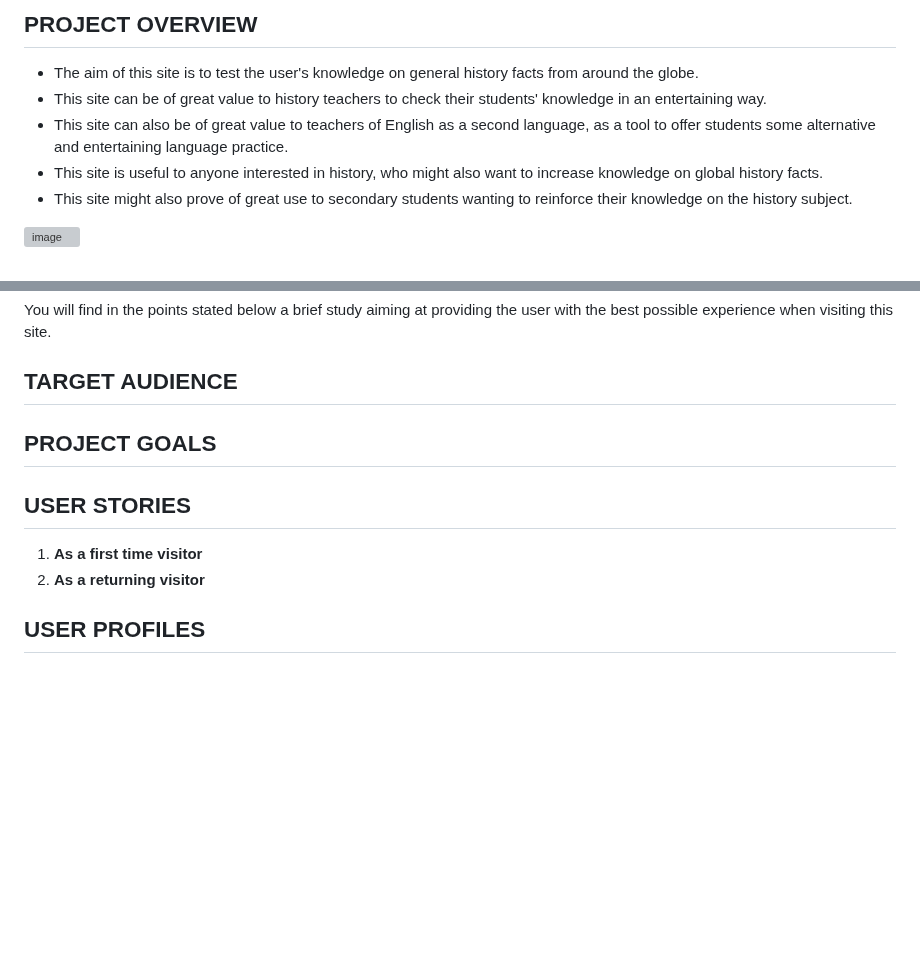
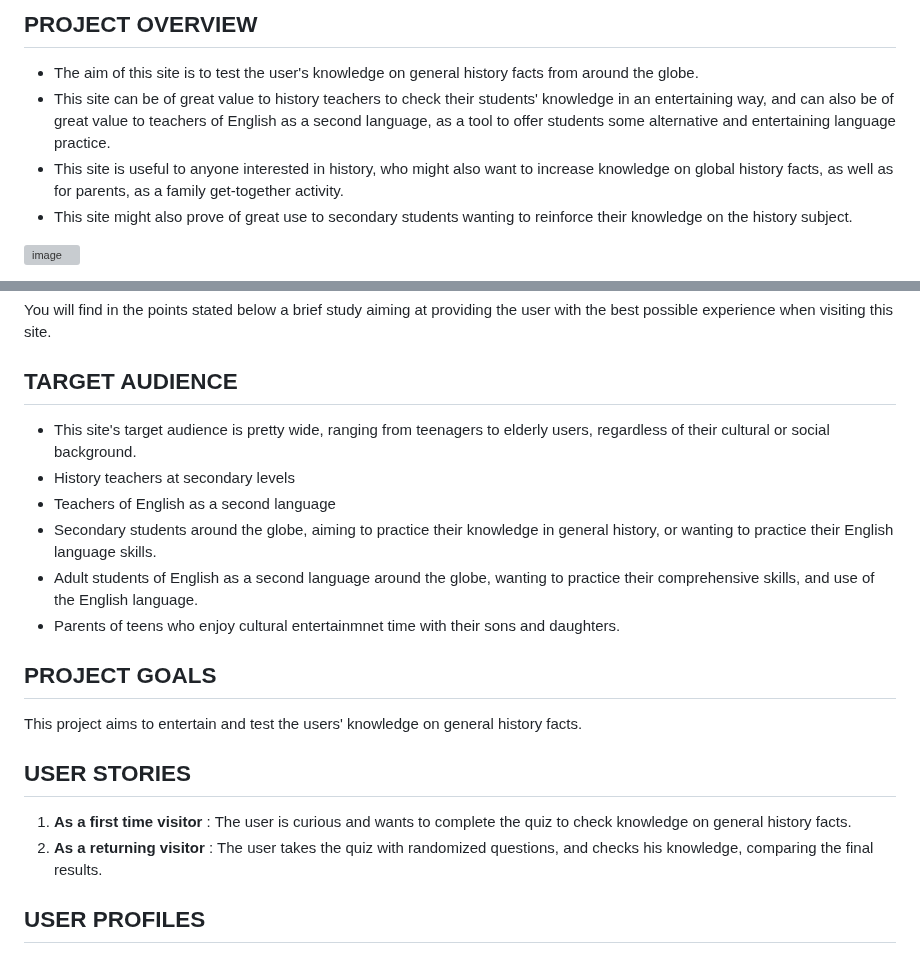
Before and after one commit to Ethra8/history-quiz, a Markdown page: README.md, 2 parts joined by grey strips. Rendered like a GitHub page; blank space fills up the shorter version; grey boxes are pictures that could not be loaded.

Commit message:
Update UX

```diff
--- a/README.md
+++ b/README.md
@@ -3,9 +3,8 @@
 ## PROJECT OVERVIEW
 
 - The aim of this site is to test the user's knowledge on general history facts from around the globe.
-- This site can be of great value to history teachers to check their students' knowledge in an entertaining way.
-- This site can also be of great value to teachers of English as a second language, as a tool to offer students some alternative and entertaining language practice.
-- This site is useful to anyone interested in history, who might also want to increase knowledge on global history facts.
+- This site can be of great value to history teachers to check their students' knowledge in an entertaining way, and can also be of great value to teachers of English as a second language, as a tool to offer students some alternative and entertaining language practice.
+- This site is useful to anyone interested in history, who might also want to increase knowledge on global history facts, as well as for parents, as a family get-together activity.
 - This site might also prove of great use to secondary students wanting to reinforce their knowledge on the history subject.
 
 ![image](https://github.com/Ethra8/history-quiz/assets/80659091/05a021fa-ac26-48bf-bd10-b1dc61f12de2)
@@ -167,11 +166,17 @@ EDNA TORRES MUNILL
 # UX
 You will find in the points stated below a brief study aiming at providing the user with the best possible experience when visiting this site.
 ## TARGET AUDIENCE
-
+- This site's target audience is pretty wide, ranging from teenagers to elderly users, regardless of their cultural or social background.
+- History teachers at secondary levels
+- Teachers of English as a second language
+- Secondary students around the globe, aiming to practice their knowledge in general history, or wanting to practice their English language skills.
+- Adult students of English as a second language around the globe, wanting to practice their comprehensive skills, and use of the English language.
+- Parents of teens who enjoy cultural entertainmnet time with their sons and daughters.
 ## PROJECT GOALS
+This project aims to entertain and test the users' knowledge on general history facts.
 ## USER STORIES
-1. **As a first time visitor**
-2. **As a returning visitor**
+1. **As a first time visitor** : The user is curious and wants to complete the quiz to check knowledge on general history facts.
+2. **As a returning visitor** : The user takes the quiz with randomized questions, and checks his knowledge, comparing the final results.
 
 ## USER PROFILES
 1. Malia is a history teacher at secondary level, and continuously researches for new technologies and websites to test her students' knowledge.
```
